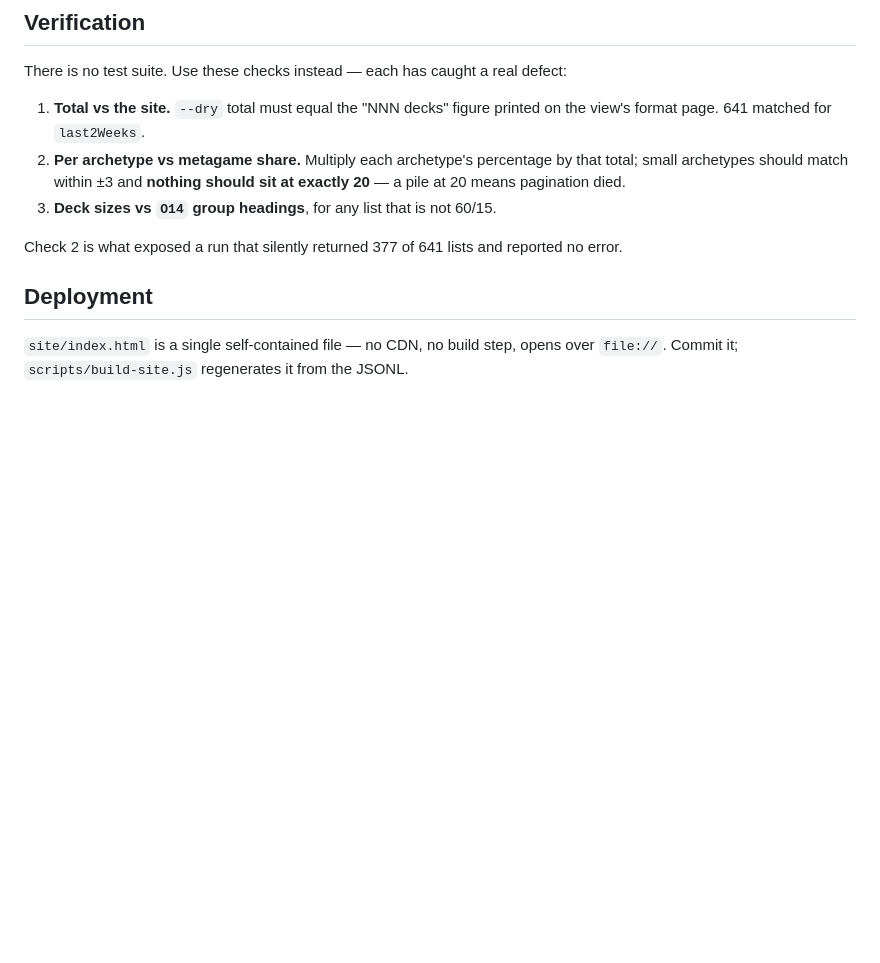
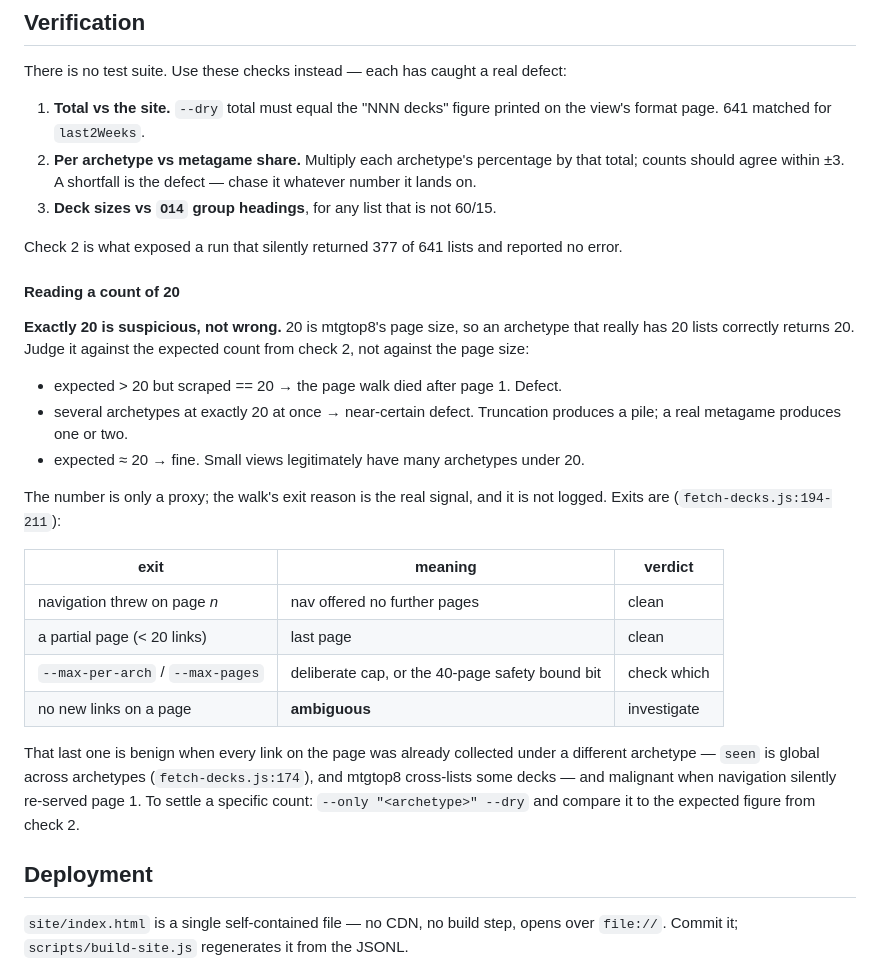
Before and after one commit to DolarJoe/mtg-competitive-performance, a Markdown page: AGENTS.md, the part around the change. Drawn GitHub-style; blank space fills up the shorter version.

Commit message:
Correct the "exactly 20" heuristic in the verification checks
"Nothing should sit at exactly 20" was wrong as written: 20 is mtgtop8's
page size, so an archetype with genuinely 20 lists returns 20 correctly.
The number was never the test — the shortfall against the expected count is.

Replaced it with a rule keyed to the expected figure, plus the one signal
that does discriminate: truncation produces a pile of 20s across several
archetypes, a real metagame produces one or two.

Checked against the loop while writing this, and it corrected two things I
had assumed. Readability of fetch-decks.js:194-211 is the reason:

- the walk has four exits, not one failure mode, and the exit reason is not
  logged, so a count alone cannot distinguish clean termination from
  truncation;
- "no new links on a page" is not proof of truncation. `seen` is declared
  outside the archetype loop (fetch-decks.js:174), so it is global — an
  archetype whose decks are all cross-listed elsewhere exits that way with a
  legitimately short or zero count. My first draft called it silent
  truncation and was wrong.

Current last2Weeks data happens to have nothing at 20 (neighbours 15 and 23),
which is luck rather than a robust signal, so the doc no longer leans on it.

```diff
--- a/AGENTS.md
+++ b/AGENTS.md
@@ -55,10 +55,29 @@ Do not "fix" these in the scraper. `section` comes from the `md`/`sb` id prefixe
 There is no test suite. Use these checks instead — each has caught a real defect:
 
 1. **Total vs the site.** `--dry` total must equal the "NNN decks" figure printed on the view's format page. 641 matched for `last2Weeks`.
-2. **Per archetype vs metagame share.** Multiply each archetype's percentage by that total; small archetypes should match within ±3 and **nothing should sit at exactly 20** — a pile at 20 means pagination died.
+2. **Per archetype vs metagame share.** Multiply each archetype's percentage by that total; counts should agree within ±3. A shortfall is the defect — chase it whatever number it lands on.
 3. **Deck sizes vs `O14` group headings**, for any list that is not 60/15.
 
 Check 2 is what exposed a run that silently returned 377 of 641 lists and reported no error.
+
+#### Reading a count of 20
+
+**Exactly 20 is suspicious, not wrong.** 20 is mtgtop8's page size, so an archetype that really has 20 lists correctly returns 20. Judge it against the expected count from check 2, not against the page size:
+
+- expected > 20 but scraped == 20 → the page walk died after page 1. Defect.
+- several archetypes at exactly 20 at once → near-certain defect. Truncation produces a pile; a real metagame produces one or two.
+- expected ≈ 20 → fine. Small views legitimately have many archetypes under 20.
+
+The number is only a proxy; the walk's exit reason is the real signal, and it is not logged. Exits are (`fetch-decks.js:194-211`):
+
+| exit | meaning | verdict |
+| --- | --- | --- |
+| navigation threw on page *n* | nav offered no further pages | clean |
+| a partial page (< 20 links) | last page | clean |
+| `--max-per-arch` / `--max-pages` | deliberate cap, or the 40-page safety bound bit | check which |
+| no new links on a page | **ambiguous** | investigate |
+
+That last one is benign when every link on the page was already collected under a different archetype — `seen` is global across archetypes (`fetch-decks.js:174`), and mtgtop8 cross-lists some decks — and malignant when navigation silently re-served page 1. To settle a specific count: `--only "<archetype>" --dry` and compare it to the expected figure from check 2.
 
 ## Deployment
 
```
